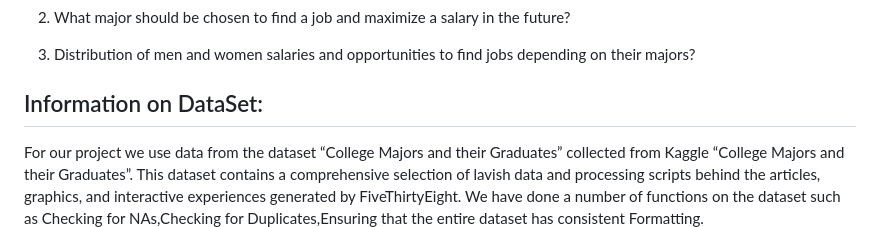
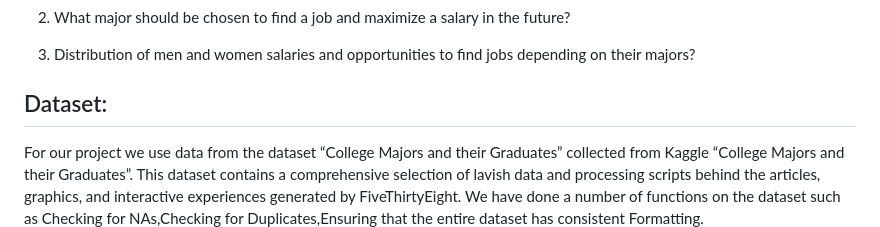
Before and after one commit to orlovtsu/orlovtsu.github.io, a Markdown page: university_majors/README.md, the part around the change. Drawn GitHub-style.

```diff
--- a/university_majors/README.md
+++ b/university_majors/README.md
@@ -34,7 +34,7 @@ Many are also very uncertain about whether what they have chosen has a scope to
 
   3. Distribution of men and women salaries and opportunities to find jobs depending on their majors?
 
-## Information on DataSet:
+## Dataset:
 For our project we use data from the dataset “College Majors and their Graduates” collected from Kaggle “College Majors and their Graduates”.
 This dataset contains a comprehensive selection of lavish data and processing scripts behind the articles, graphics, and interactive experiences generated by FiveThirtyEight.
 We have done a number of functions on the dataset such as Checking for NAs,Checking for Duplicates,Ensuring that the  entire dataset has consistent Formatting.
```
